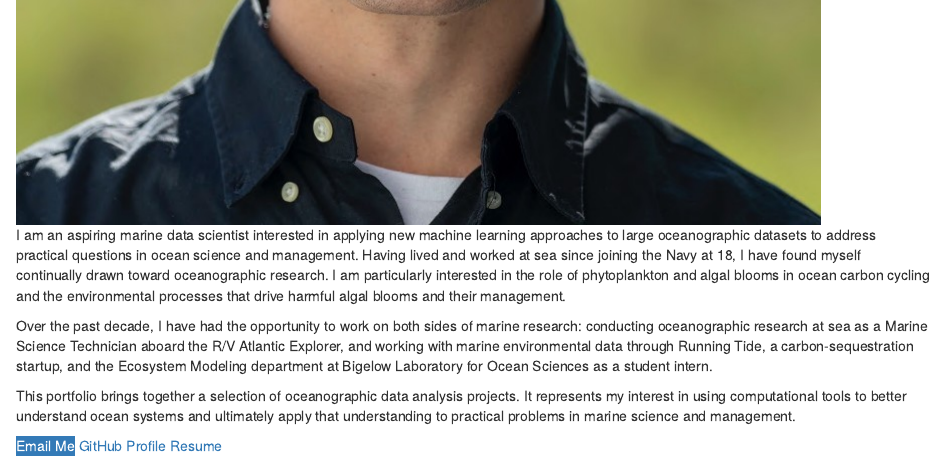
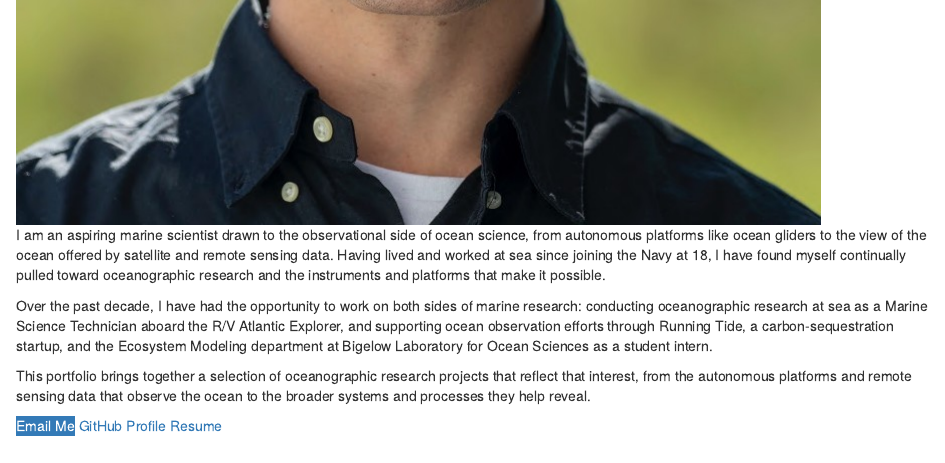
Before and after one commit to JaceInnis/JaceInnis.github.io, an R Markdown document (aboutme.Rmd): the page in a window 1100 px wide, from 710 px down. Rendered offline with R 4.5, knitr and Pandoc, with nearby package versions; drawn as R Markdown's standard HTML page in place of the format the file asks for.

Commit message:
about me rewrite

```diff
--- a/aboutme.Rmd
+++ b/aboutme.Rmd
@@ -13,13 +13,13 @@ output:
   </div>
   <div>
     <p>
-      I am an aspiring marine data scientist interested in applying new machine learning approaches to large oceanographic datasets to address practical questions in ocean science and management. Having lived and worked at sea since joining the Navy at 18, I have found myself continually drawn toward oceanographic research. I am particularly interested in the role of phytoplankton and algal blooms in ocean carbon cycling and the environmental processes that drive harmful algal blooms and their management.
+      I am an aspiring marine scientist drawn to the observational side of ocean science, from autonomous platforms like ocean gliders to the view of the ocean offered by satellite and remote sensing data. Having lived and worked at sea since joining the Navy at 18, I have found myself continually pulled toward oceanographic research and the instruments and platforms that make it possible.
     </p>
     <p>
-      Over the past decade, I have had the opportunity to work on both sides of marine research: conducting oceanographic research at sea as a Marine Science Technician aboard the R/V Atlantic Explorer, and working with marine environmental data through Running Tide, a carbon-sequestration startup, and the Ecosystem Modeling department at Bigelow Laboratory for Ocean Sciences as a student intern.
+      Over the past decade, I have had the opportunity to work on both sides of marine research: conducting oceanographic research at sea as a Marine Science Technician aboard the R/V Atlantic Explorer, and supporting ocean observation efforts through Running Tide, a carbon-sequestration startup, and the Ecosystem Modeling department at Bigelow Laboratory for Ocean Sciences as a student intern.
     </p>
     <p>
-      This portfolio brings together a selection of oceanographic data analysis projects. It represents my interest in using computational tools to better understand ocean systems and ultimately apply that understanding to practical problems in marine science and management.
+      This portfolio brings together a selection of oceanographic research projects that reflect that interest, from the autonomous platforms and remote sensing data that observe the ocean to the broader systems and processes they help reveal.
     </p>
 
     <div class="about-links">
```
Also changed, not shown: JaceInnisResume.pdf (added), Shellfish.knit.md (added), 1 other file.
